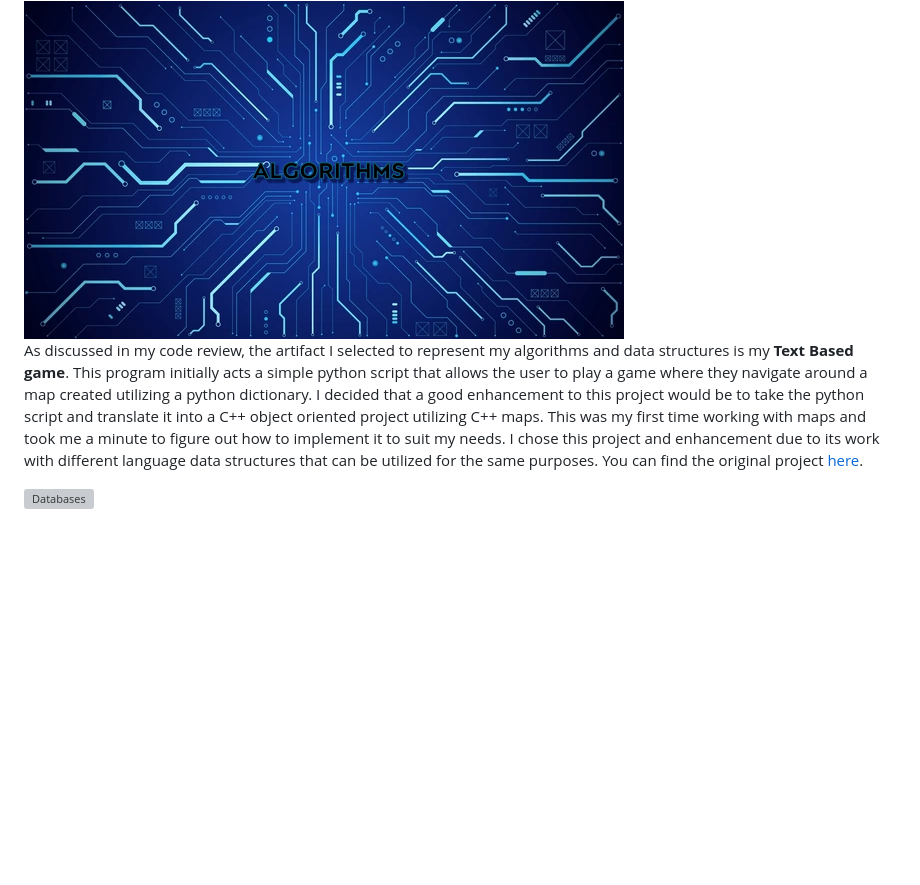
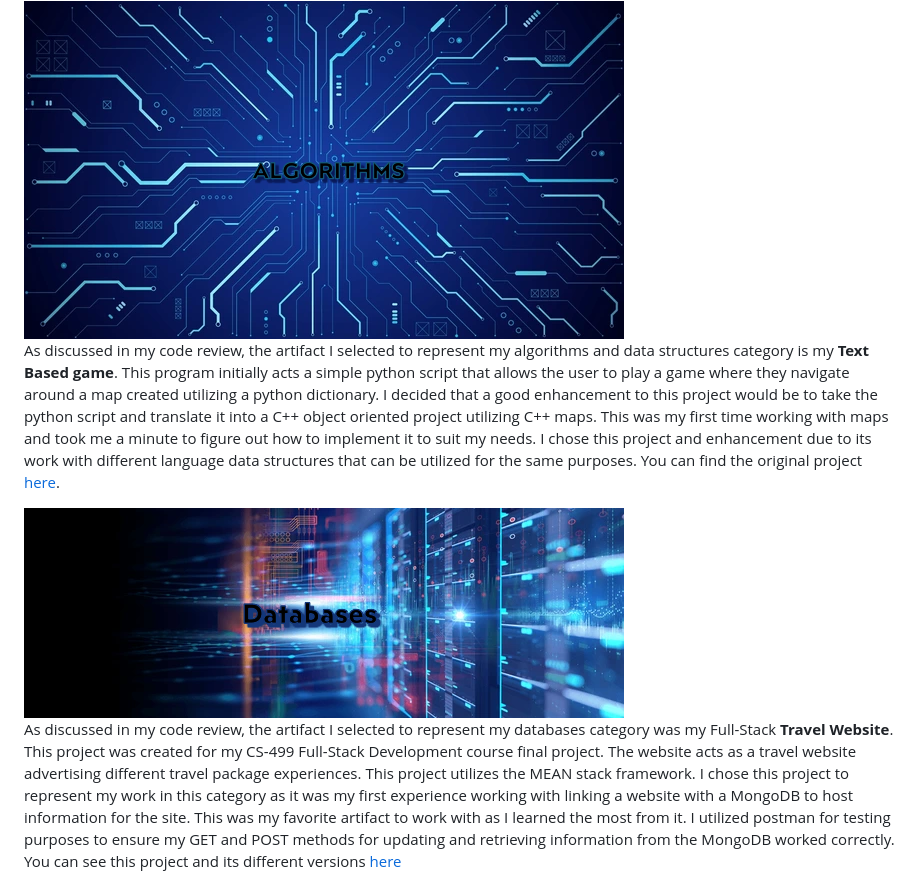
Before and after one commit to aaronpdoss/aaronpdoss.github.io, a Markdown page: index.md, the part around the change. Rendered like a GitHub page; blank space fills up the shorter version; grey boxes are pictures that could not be loaded.

```diff
--- a/index.md
+++ b/index.md
@@ -46,6 +46,8 @@ As discussed in my code review, the artifact I selected to represent my software
 
 <img id="algorithms" src="Assets/img/algorithms.png" alt="Algorithms and Data Structure" title="Algorithms and Data Structure" />
 
-As discussed in my code review, the artifact I selected to represent my algorithms and data structures is my **Text Based game**. This program initially acts a simple python script that allows the user to play a game where they navigate around a map created utilizing a python dictionary. I decided that a good enhancement to this project would be to take the python script and translate it into a C++ object oriented project utilizing C++ maps. This was my first time working with maps and took me a minute to figure out how to implement it to suit my needs. I chose this project and enhancement due to its work with different language data structures that can be utilized for the same purposes. You can find the original project [here](https://github.com/aaronpdoss/SNHU-IT140).
+As discussed in my code review, the artifact I selected to represent my algorithms and data structures category is my **Text Based game**. This program initially acts a simple python script that allows the user to play a game where they navigate around a map created utilizing a python dictionary. I decided that a good enhancement to this project would be to take the python script and translate it into a C++ object oriented project utilizing C++ maps. This was my first time working with maps and took me a minute to figure out how to implement it to suit my needs. I chose this project and enhancement due to its work with different language data structures that can be utilized for the same purposes. You can find the original project [here](https://github.com/aaronpdoss/SNHU-IT140).
 
-<img id="database" src="Assets/img/databases.png" alt="Databases" title="Databases" />
+<img id="database" src="Assets/img/database.png" alt="Databases" title="Databases" />
+
+As discussed in my code review, the artifact I selected to represent my databases category was my Full-Stack **Travel Website**. This project was created for my CS-499 Full-Stack Development course final project. The website acts as a travel website advertising different travel package experiences. This project utilizes the MEAN stack framework. I chose this project to represent my work in this category as it was my first experience working with linking a website with a MongoDB to host information for the site. This was my favorite artifact to work with as I learned the most from it. I utilized postman for testing purposes to ensure my GET and POST methods for updating and retrieving information from the MongoDB worked correctly. You can see this project and its different versions [here](https://github.com/aaronpdoss/cs465-fullstack)
```
